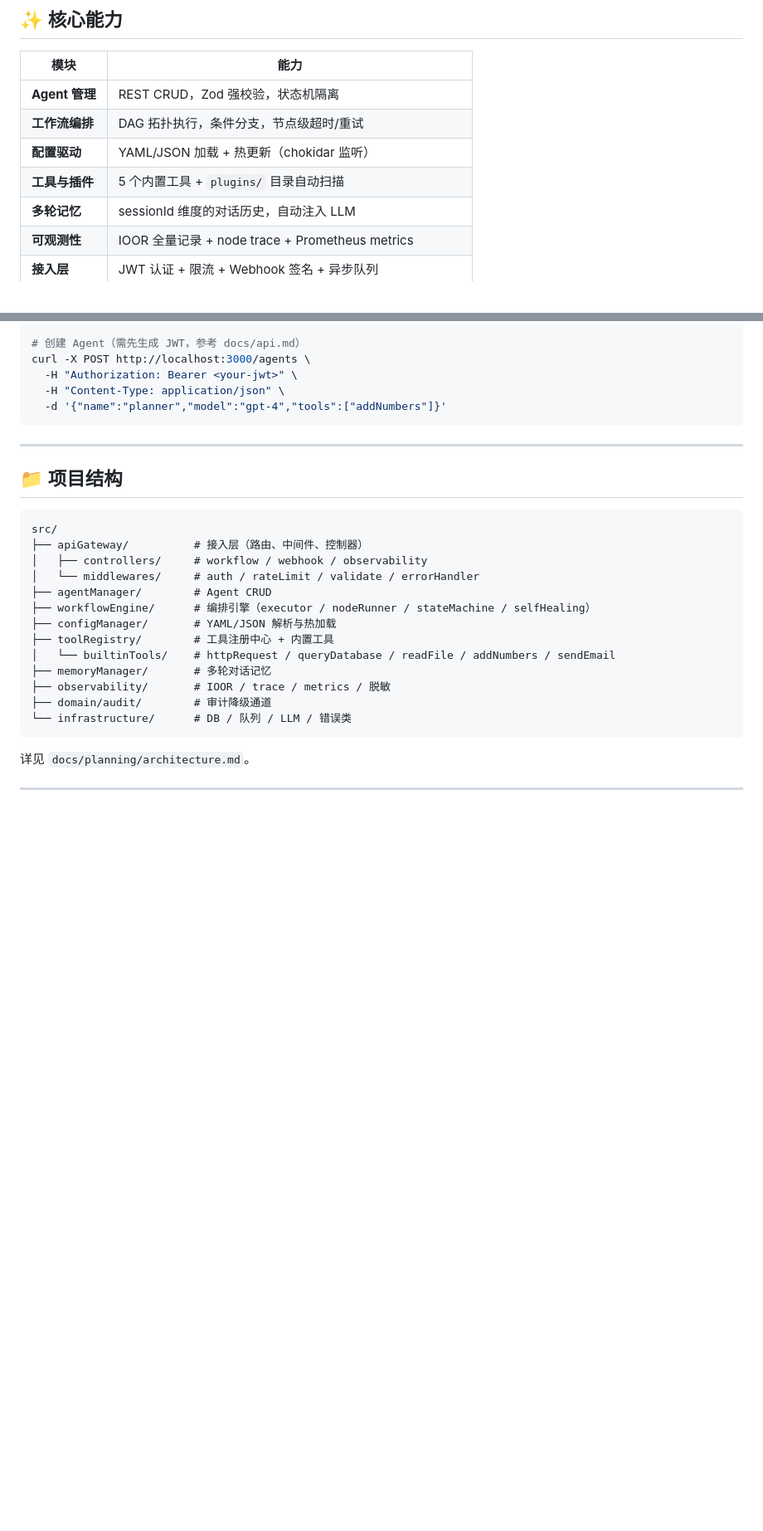
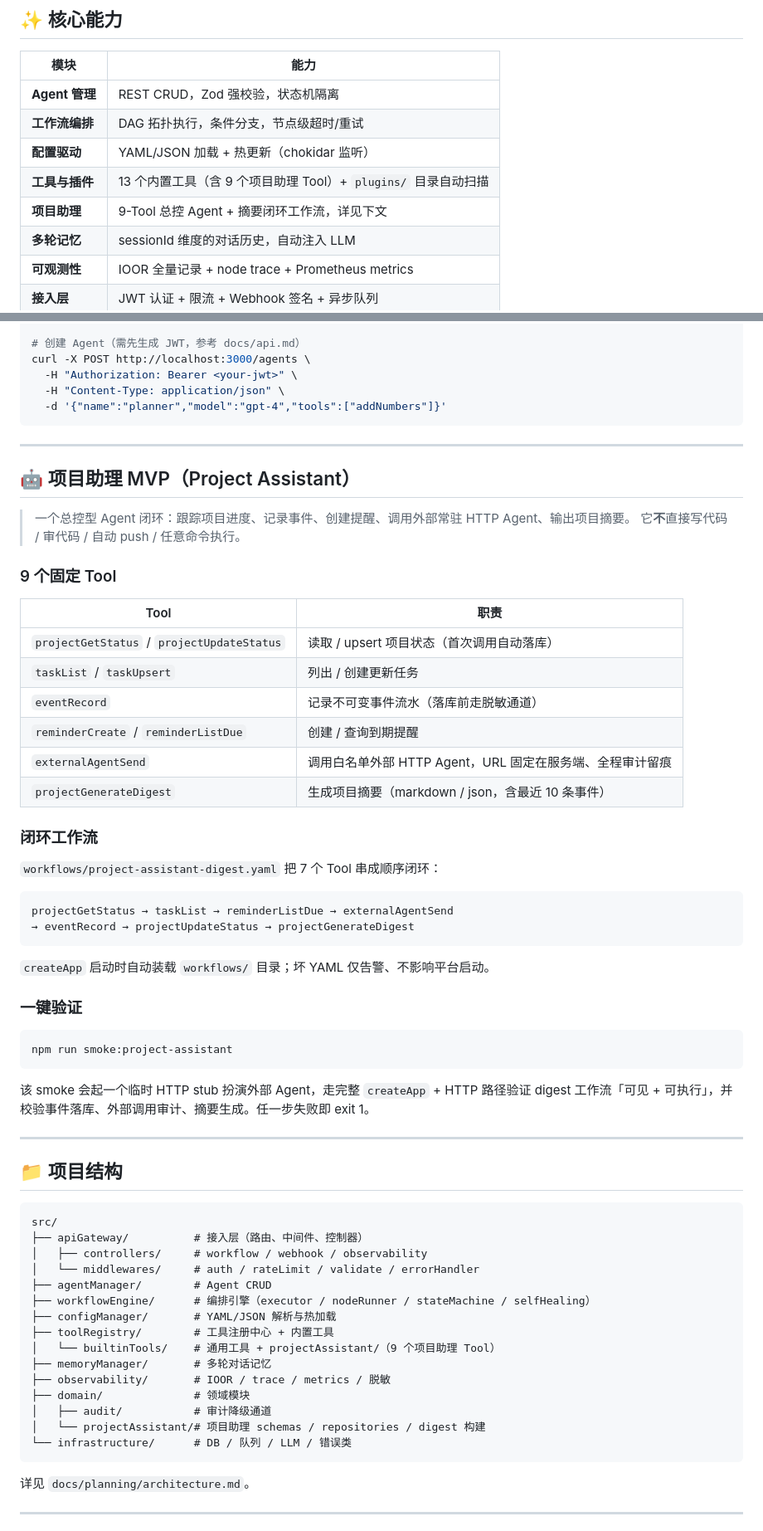
Before and after one commit to wojiachuangda/Xscaffold, a Markdown page: README.md, 2 parts joined by grey strips. Shown at 83% size. Drawn GitHub-style; blank space fills up the shorter version.

Commit message:
docs(readme): add project assistant MVP quickstart section (PAM-10)
CODE 阶段收尾：README 增加项目助理快速验证段落。

- 新增「项目助理 MVP」章节：9-Tool 职责表、7 节点闭环工作流图、
  npm run smoke:project-assistant 一键验证说明。
- 订正因本次工作过时的事实：内置工具数 5 → 13、builtinTools/ 与
  domain/ 目录树补充 projectAssistant。
- 开发命令清单补 smoke:project-assistant。

至此 Project Assistant MVP（PAM-1~10）全部完成。

````diff
--- a/README.md
+++ b/README.md
@@ -16,7 +16,8 @@
 | **Agent 管理** | REST CRUD，Zod 强校验，状态机隔离 |
 | **工作流编排** | DAG 拓扑执行，条件分支，节点级超时/重试 |
 | **配置驱动** | YAML/JSON 加载 + 热更新（chokidar 监听） |
-| **工具与插件** | 5 个内置工具 + `plugins/` 目录自动扫描 |
+| **工具与插件** | 13 个内置工具（含 9 个项目助理 Tool）+ `plugins/` 目录自动扫描 |
+| **项目助理** | 9-Tool 总控 Agent + 摘要闭环工作流，详见下文 |
 | **多轮记忆** | sessionId 维度的对话历史，自动注入 LLM |
 | **可观测性** | IOOR 全量记录 + node trace + Prometheus metrics |
 | **接入层** | JWT 认证 + 限流 + Webhook 签名 + 异步队列 |
@@ -72,6 +73,44 @@ curl -X POST http://localhost:3000/agents \
 
 ---
 
+## 🤖 项目助理 MVP（Project Assistant）
+
+> 一个总控型 Agent 闭环：跟踪项目进度、记录事件、创建提醒、调用外部常驻 HTTP Agent、输出项目摘要。
+> 它**不**直接写代码 / 审代码 / 自动 push / 任意命令执行。
+
+### 9 个固定 Tool
+
+| Tool | 职责 |
+|------|------|
+| `projectGetStatus` / `projectUpdateStatus` | 读取 / upsert 项目状态（首次调用自动落库） |
+| `taskList` / `taskUpsert` | 列出 / 创建更新任务 |
+| `eventRecord` | 记录不可变事件流水（落库前走脱敏通道） |
+| `reminderCreate` / `reminderListDue` | 创建 / 查询到期提醒 |
+| `externalAgentSend` | 调用白名单外部 HTTP Agent，URL 固定在服务端、全程审计留痕 |
+| `projectGenerateDigest` | 生成项目摘要（markdown / json，含最近 10 条事件） |
+
+### 闭环工作流
+
+`workflows/project-assistant-digest.yaml` 把 7 个 Tool 串成顺序闭环：
+
+```text
+projectGetStatus → taskList → reminderListDue → externalAgentSend
+→ eventRecord → projectUpdateStatus → projectGenerateDigest
+```
+
+`createApp` 启动时自动装载 `workflows/` 目录；坏 YAML 仅告警、不影响平台启动。
+
+### 一键验证
+
+```bash
+npm run smoke:project-assistant
+```
+
+该 smoke 会起一个临时 HTTP stub 扮演外部 Agent，走完整 `createApp` + HTTP 路径验证
+digest 工作流「可见 + 可执行」，并校验事件落库、外部调用审计、摘要生成。任一步失败即 exit 1。
+
+---
+
 ## 📁 项目结构
 
 ```
@@ -83,10 +122,12 @@ src/
 ├── workflowEngine/      # 编排引擎（executor / nodeRunner / stateMachine / selfHealing）
 ├── configManager/       # YAML/JSON 解析与热加载
 ├── toolRegistry/        # 工具注册中心 + 内置工具
-│   └── builtinTools/    # httpRequest / queryDatabase / readFile / addNumbers / sendEmail
+│   └── builtinTools/    # 通用工具 + projectAssistant/（9 个项目助理 Tool）
 ├── memoryManager/       # 多轮对话记忆
 ├── observability/       # IOOR / trace / metrics / 脱敏
-├── domain/audit/        # 审计降级通道
+├── domain/              # 领域模块
+│   ├── audit/           # 审计降级通道
+│   └── projectAssistant/# 项目助理 schemas / repositories / digest 构建
 └── infrastructure/      # DB / 队列 / LLM / 错误类
 ```
 
````
Also changed, not shown: other parts of README.md (+1 -0 lines).
